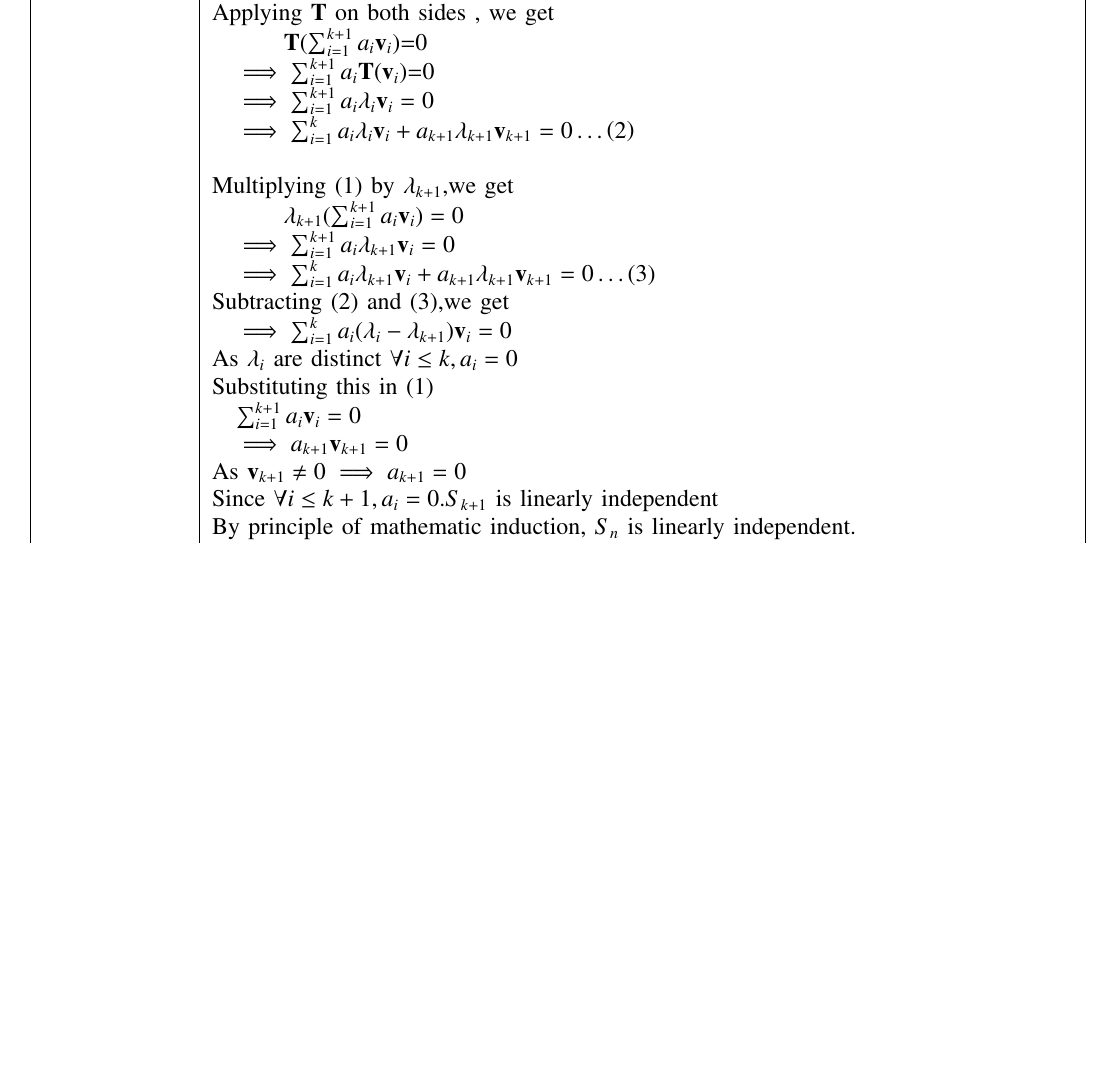
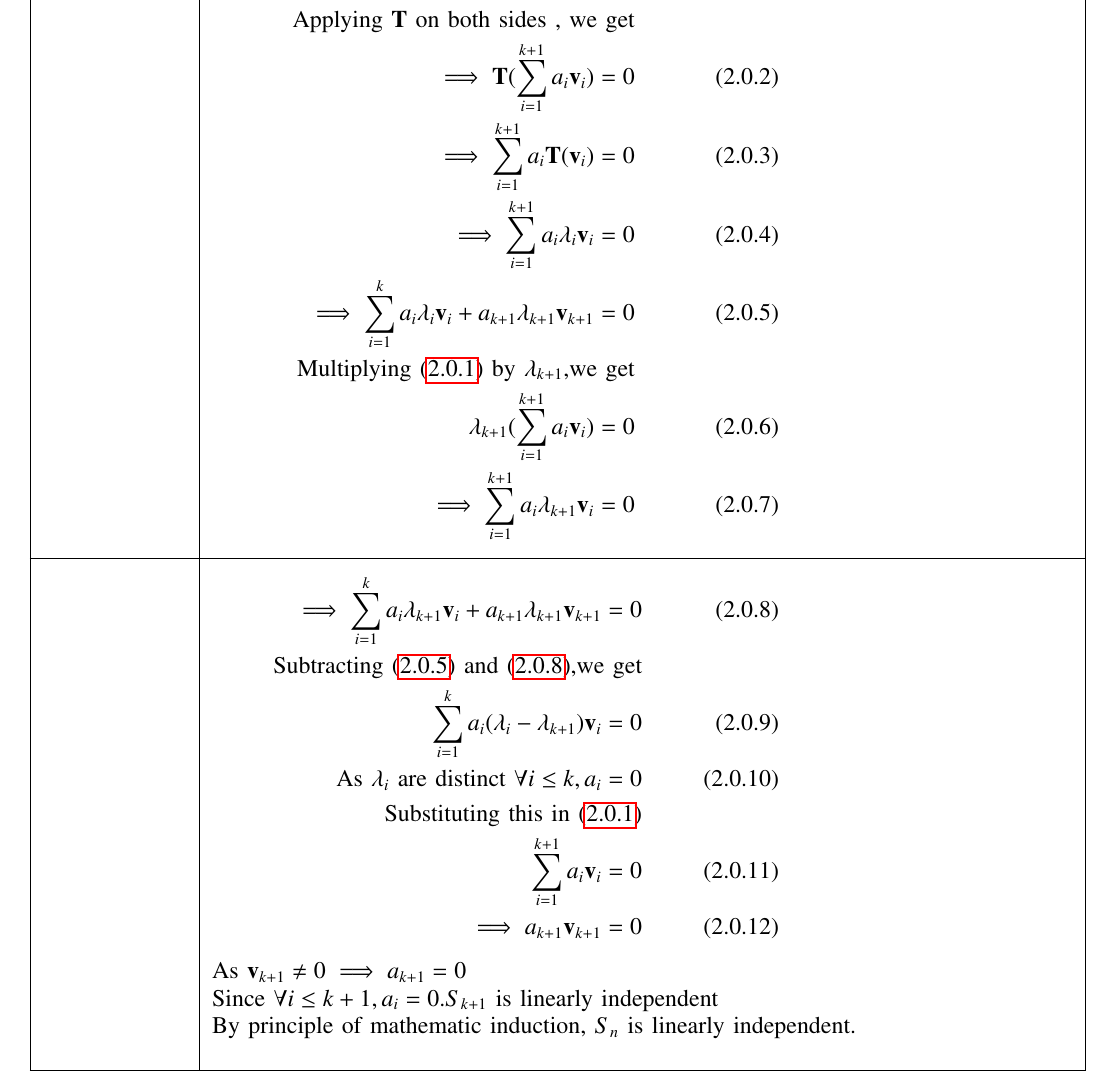
Before and after one commit to pavanmanesh/EE5609, a LaTeX problem sheet (Assignment14/assign14.tex): part of page 1 of 2 before the commit and part of page 2 of 3 after it, cut so that both start at the same text, the shorter picture padded with empty space. Compiled offline with pdfLaTeX.

Commit message:
Update assign14.tex

```diff
--- a/Assignment14/assign14.tex
+++ b/Assignment14/assign14.tex
@@ -163,18 +155,0 @@ Let $\vec{T}$ be the linear operator on a $n-$ dimensional vector space $\vec{V}
-	& Let $\sum_{i=1}^{k+1} a_i\vec{v}_i = 0 \quad \dots \brak{1}$\\
-	& Applying $\vec{T}$ on both sides , we get\\
-	& \quad \quad\quad $\vec{T}$($\sum_{i=1}^{k+1} a_i\vec{v}_i)$=0
-	\\
-	& \quad  $\implies \sum_{i=1}^{k+1}a_i\vec{T}(\vec{v}_i)$=0\\
-	& \quad $\implies \sum_{i=1}^{k+1}a_i\lambda_i\vec{v}_i=0$ \\
-	& \quad$\implies\sum_{i=1}^{k}a_i\lambda_i\vec{v}_i+a_{k+1}\lambda_{k+1}\vec{v}_{k+1}=0\dots\brak{2}$\\
-	&\\
-	& Multiplying \brak{1} by $\lambda_{k+1}$,we get\\
-	& \quad \quad\quad$\lambda_{k+1}(\sum_{i=1}^{k+1} a_i\vec{v}_i)=0$ \\
-	& \quad $\implies \sum_{i=1}^{k+1}a_i\lambda_{k+1}\vec{v}_i=0$ \\
-	& \quad$\implies\sum_{i=1}^{k}a_i\lambda_{k+1}\vec{v}_i+a_{k+1}\lambda_{k+1}\vec{v}_{k+1}=0\dots\brak{3}$\\
-    & Subtracting \brak{2} and \brak{3},we get \\
-    & \quad $\implies \sum_{i=1}^{k}a_i(\lambda_i-\lambda_{k+1})\vec{v}_i=0$ \\
-    & As $\lambda_i$ are distinct $\forall i \le k, a_i = 0$ \\
-    & Substituting this in $\brak{1}$\\
-    &\quad$\sum_{i=1}^{k+1} a_i\vec{v}_i = 0$\\
-    &\quad$\implies a_{k+1}\vec{v}_{k+1} = 0$\\
@@ -181,3 +161,25 @@ Let $\vec{T}$ be the linear operator on a $n-$ dimensional vector space $\vec{V}
+&\parbox{10cm}{\begin{align}
+\text{Let} \sum_{i=1}^{k+1} a_i\vec{v}_i = 0 \label{1}\\
+\text{Applying $\vec{T}$ on both sides , we get} \nonumber\\
+\implies \vec{T}(\sum_{i=1}^{k+1} a_i\vec{v}_i)=0\\
+\implies \sum_{i=1}^{k+1}a_i\vec{T}(\vec{v}_i)=0\\
+\implies \sum_{i=1}^{k+1}a_i\lambda_i\vec{v}_i=0\\
+\implies\sum_{i=1}^{k}a_i\lambda_i\vec{v}_i+a_{k+1}\lambda_{k+1}\vec{v}_{k+1}=0
+\label{2}\\
+\text{Multiplying \eqref{1} by $\lambda_{k+1}$,we get} \nonumber\\
+\lambda_{k+1}(\sum_{i=1}^{k+1} a_i\vec{v}_i)=0\\
+\implies \sum_{i=1}^{k+1}a_i\lambda_{k+1}\vec{v}_i=0
+\end{align}}\\
+\hline
+&\parbox{10cm}{\begin{align}
+\implies\sum_{i=1}^{k}a_i\lambda_{k+1}\vec{v}_i+a_{k+1}\lambda_{k+1}\vec{v}_{k+1}=0\label{3}\\
+\text{Subtracting \eqref{2} and \eqref{3},we get} \nonumber \\
+ \sum_{i=1}^{k}a_i(\lambda_i-\lambda_{k+1})\vec{v}_i=0\\
+ \text{As $\lambda_i$ are distinct $\forall i \le k, a_i = 0$}\\
+ \text{Substituting this in \eqref{1}} \nonumber \\
+ \sum_{i=1}^{k+1} a_i\vec{v}_i = 0\\
+ \implies a_{k+1}\vec{v}_{k+1} = 0
+\end{align}}\\
     & As $\vec{v}_{k+1} \neq 0 \implies a_{k+1}=0$ \\
     &Since $\forall i \le k+1, a_i = 0.S_{k+1}$ is linearly independent\\
     & By principle of mathematic induction, $S_n$ is linearly independent.\\
```
Also changed, not shown: Assignment14/assign14.tex (12 more changed lines).
